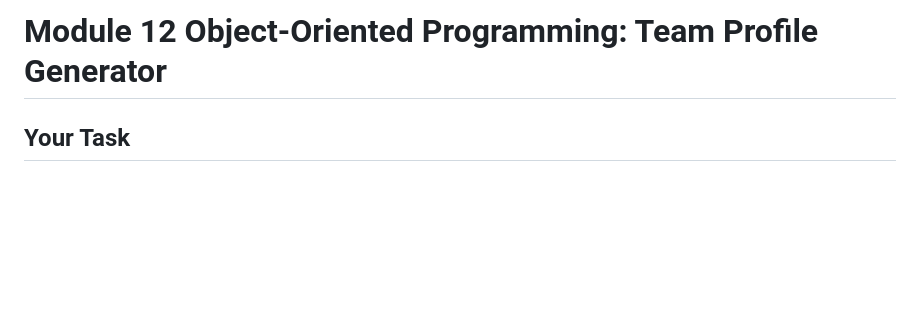
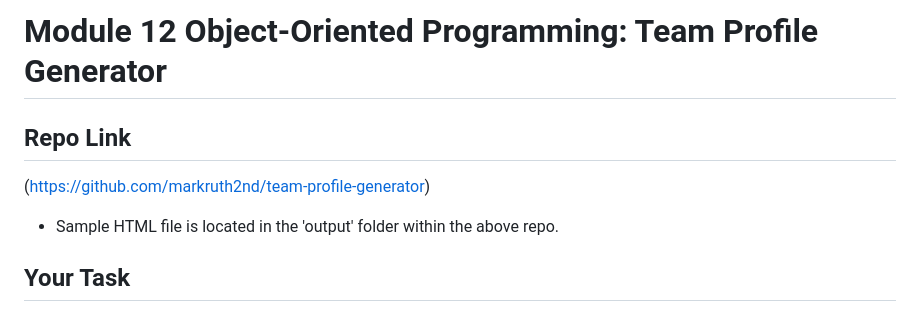
Before and after one commit to markruth2nd/team-profile-generator, a Markdown page: README.md, the part around the change. GitHub-like rendering; blank space fills up the shorter version.

Commit message:
added repo link to readme

```diff
--- a/README.md
+++ b/README.md
@@ -1,4 +1,8 @@
 # Module 12 Object-Oriented Programming: Team Profile Generator
+
+## Repo Link
+(https://github.com/markruth2nd/team-profile-generator)
+ - Sample HTML file is located in the 'output' folder within the above repo.
 
 ## Your Task
 
```
